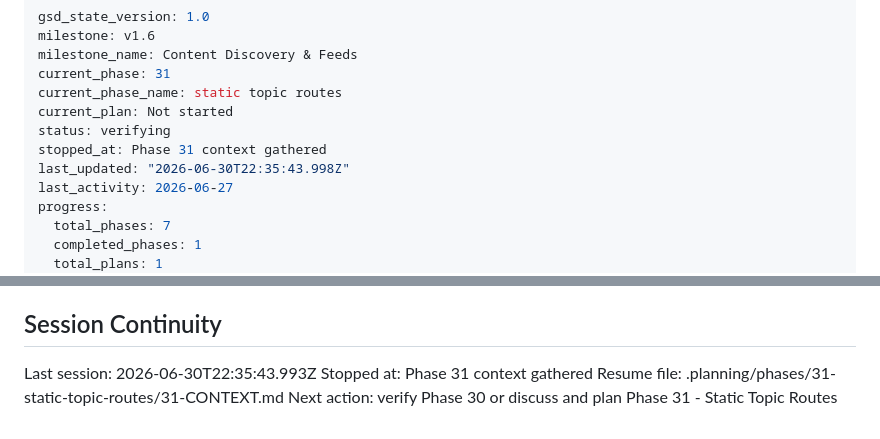
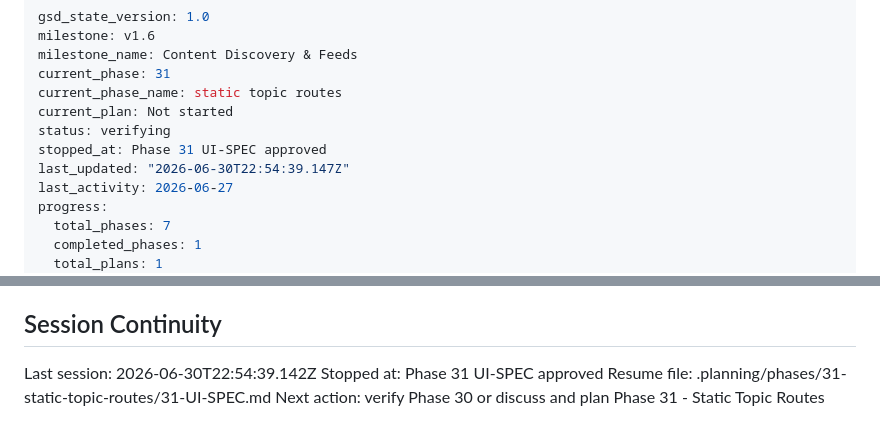
Before and after one commit to pRizz/bright-builds-portfolio-website, a Markdown page: .planning/STATE.md, 2 parts joined by grey strips. Rendered like a GitHub page.

Commit message:
docs(state): record phase 31 UI spec session

```diff
--- a/.planning/STATE.md
+++ b/.planning/STATE.md
@@ -6,8 +6,8 @@ current_phase: 31
 current_phase_name: static topic routes
 current_plan: Not started
 status: verifying
-stopped_at: Phase 31 context gathered
-last_updated: "2026-06-30T22:35:43.998Z"
+stopped_at: Phase 31 UI-SPEC approved
+last_updated: "2026-06-30T22:54:39.147Z"
 last_activity: 2026-06-27
 progress:
   total_phases: 7
@@ -104,7 +104,7 @@ None.
 
 ## Session Continuity
 
-Last session: 2026-06-30T22:35:43.993Z
-Stopped at: Phase 31 context gathered
-Resume file: .planning/phases/31-static-topic-routes/31-CONTEXT.md
+Last session: 2026-06-30T22:54:39.142Z
+Stopped at: Phase 31 UI-SPEC approved
+Resume file: .planning/phases/31-static-topic-routes/31-UI-SPEC.md
 Next action: verify Phase 30 or discuss and plan Phase 31 - Static Topic Routes
```
